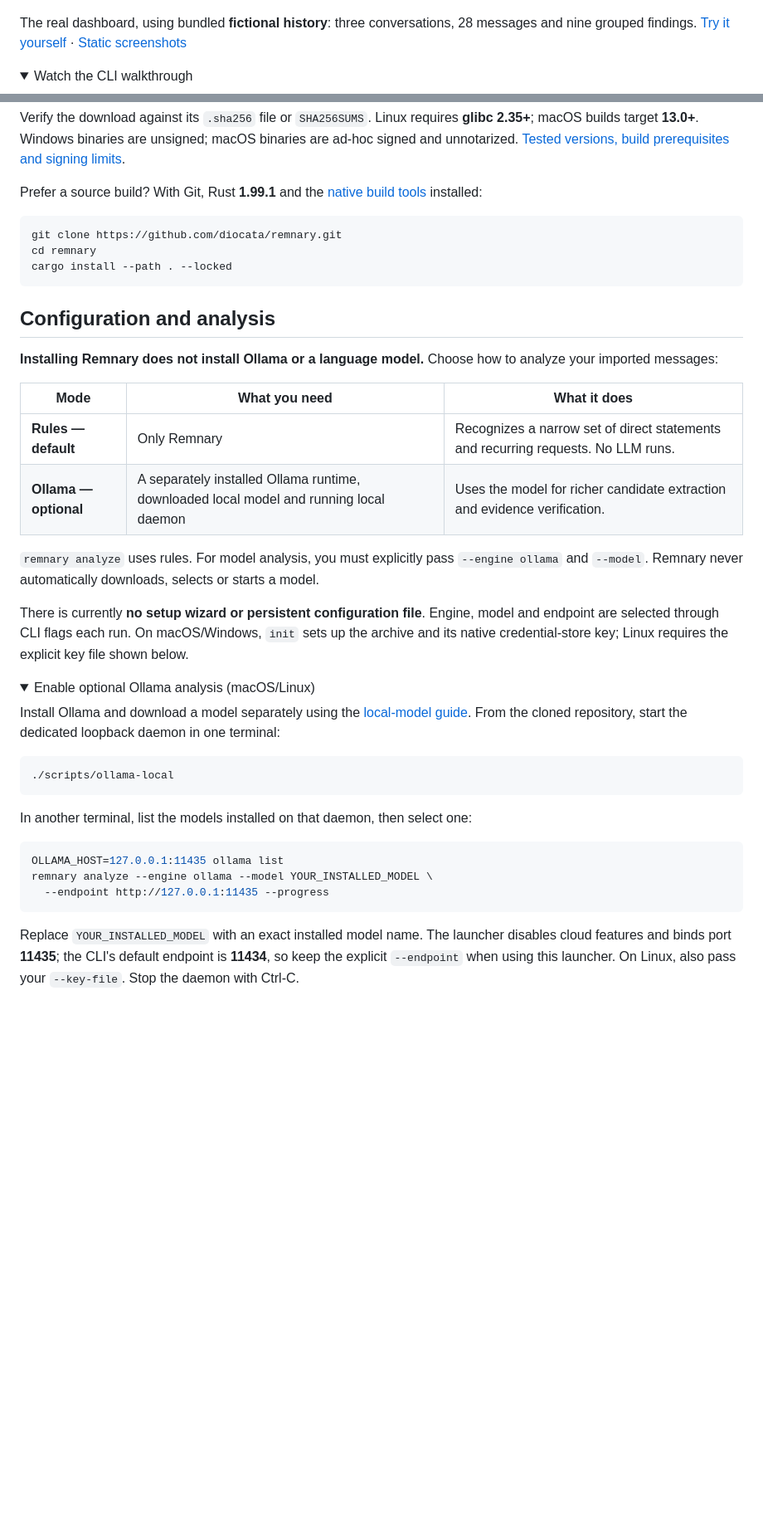
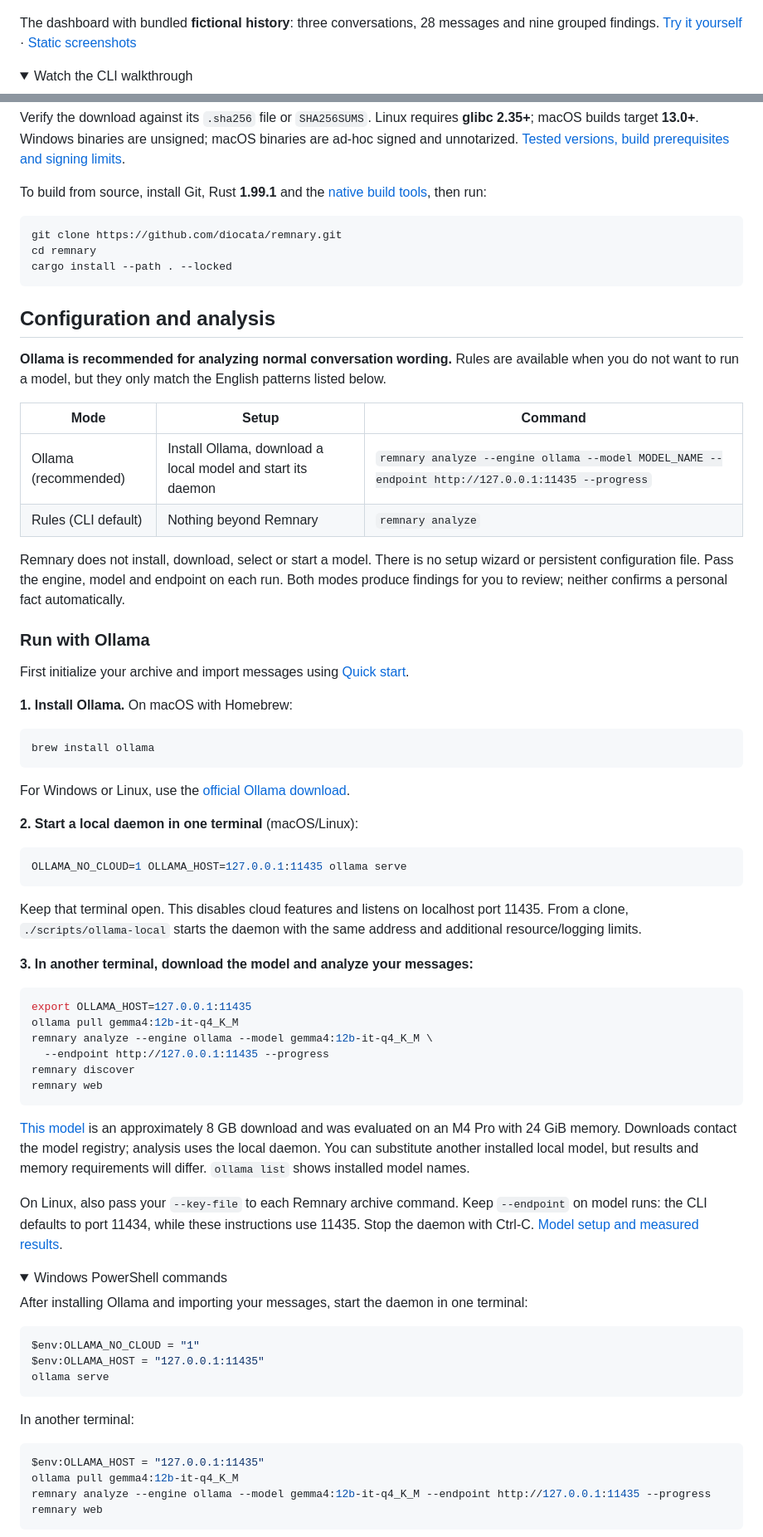
Before and after one commit to diocata/remnary, a Markdown page: README.md, 2 parts joined by grey strips. Shown at 83% size. Drawn GitHub-style; folded sections open; blank space fills up the shorter version.

Commit message:
docs: list rule patterns and recommend local Ollama analysis

````diff
--- a/README.md
+++ b/README.md
@@ -32,7 +32,7 @@ Remnary combines **remnant + diary**: a living record built from traces of earli
 
 ![Review a finding, open its evidence, confirm it and see it in your profile](docs/assets/dashboard-demo.gif)
 
-The real dashboard, using bundled **fictional history**: three conversations, 28 messages and nine grouped findings. [Try it yourself](#try-the-fictional-demo) · [Static screenshots](docs/assets/README.md)
+The dashboard with bundled **fictional history**: three conversations, 28 messages and nine grouped findings. [Try it yourself](#try-the-fictional-demo) · [Static screenshots](docs/assets/README.md)
 
 <details>
 <summary>Watch the CLI walkthrough</summary>
@@ -60,7 +60,7 @@ Extract it into a folder you own. Run `./remnary --help` on macOS/Linux or `.\re
 
 Verify the download against its `.sha256` file or `SHA256SUMS`. Linux requires **glibc 2.35+**; macOS builds target **13.0+**. Windows binaries are unsigned; macOS binaries are ad-hoc signed and unnotarized. [Tested versions, build prerequisites and signing limits](docs/platforms.md).
 
-Prefer a source build? With Git, Rust **1.99.1** and the [native build tools](docs/platforms.md#source-builds) installed:
+To build from source, install Git, Rust **1.99.1** and the [native build tools](docs/platforms.md#source-builds), then run:
 
 ```sh
 git clone https://github.com/diocata/remnary.git
@@ -70,33 +70,69 @@ cargo install --path . --locked
 
 ## Configuration and analysis
 
-**Installing Remnary does not install Ollama or a language model.** Choose how to analyze your imported messages:
+**Ollama is recommended for analyzing normal conversation wording.** Rules are available when you do not want to run a model, but they only match the English patterns listed below.
 
-| Mode | What you need | What it does |
+| Mode | Setup | Command |
 | --- | --- | --- |
-| **Rules — default** | Only Remnary | Recognizes a narrow set of direct statements and recurring requests. No LLM runs. |
-| **Ollama — optional** | A separately installed Ollama runtime, downloaded local model and running local daemon | Uses the model for richer candidate extraction and evidence verification. |
+| Ollama (recommended) | Install Ollama, download a local model and start its daemon | `remnary analyze --engine ollama --model MODEL_NAME --endpoint http://127.0.0.1:11435 --progress` |
+| Rules (CLI default) | Nothing beyond Remnary | `remnary analyze` |
 
-`remnary analyze` uses rules. For model analysis, you must explicitly pass `--engine ollama` and `--model`. Remnary never automatically downloads, selects or starts a model.
+Remnary does not install, download, select or start a model. There is no setup wizard or persistent configuration file. Pass the engine, model and endpoint on each run. Both modes produce findings for you to review; neither confirms a personal fact automatically.
 
-There is currently **no setup wizard or persistent configuration file**. Engine, model and endpoint are selected through CLI flags each run. On macOS/Windows, `init` sets up the archive and its native credential-store key; Linux requires the explicit key file shown below.
+### Run with Ollama
+
+First initialize your archive and import messages using [Quick start](#quick-start).
+
+**1. Install Ollama.** On macOS with Homebrew:
+
+```sh
+brew install ollama
+```
+
+For Windows or Linux, use the [official Ollama download](https://ollama.com/download).
+
+**2. Start a local daemon in one terminal** (macOS/Linux):
+
+```sh
+OLLAMA_NO_CLOUD=1 OLLAMA_HOST=127.0.0.1:11435 ollama serve
+```
+
+Keep that terminal open. This disables cloud features and listens on localhost port 11435. From a clone, `./scripts/ollama-local` starts the daemon with the same address and additional resource/logging limits.
+
+**3. In another terminal, download the model and analyze your messages:**
+
+```sh
+export OLLAMA_HOST=127.0.0.1:11435
+ollama pull gemma4:12b-it-q4_K_M
+remnary analyze --engine ollama --model gemma4:12b-it-q4_K_M \
+  --endpoint http://127.0.0.1:11435 --progress
+remnary discover
+remnary web
+```
+
+[This model](https://ollama.com/library/gemma4:12b-it-q4_K_M) is an approximately 8 GB download and was evaluated on an M4 Pro with 24 GiB memory. Downloads contact the model registry; analysis uses the local daemon. You can substitute another installed local model, but results and memory requirements will differ. `ollama list` shows installed model names.
+
+On Linux, also pass your `--key-file` to each Remnary archive command. Keep `--endpoint` on model runs: the CLI defaults to port 11434, while these instructions use 11435. Stop the daemon with Ctrl-C. [Model setup and measured results](docs/local-model.md).
 
 <details>
-<summary>Enable optional Ollama analysis (macOS/Linux)</summary>
+<summary>Windows PowerShell commands</summary>
 
-Install Ollama and download a model separately using the [local-model guide](docs/local-model.md#run-a-local-model). From the cloned repository, start the dedicated loopback daemon in one terminal:
+After installing Ollama and importing your messages, start the daemon in one terminal:
 
-```sh
-./scripts/ollama-local
+```powershell
+$env:OLLAMA_NO_CLOUD = "1"
+$env:OLLAMA_HOST = "127.0.0.1:11435"
+ollama serve
 ```
 
-In another terminal, list the models installed on that daemon, then select one:
+In another terminal:
 
-```sh
-OLLAMA_HOST=127.0.0.1:11435 ollama list
-remnary analyze --engine ollama --model YOUR_INSTALLED_MODEL \
-  --endpoint http://127.0.0.1:11435 --progress
+```powershell
+$env:OLLAMA_HOST = "127.0.0.1:11435"
+ollama pull gemma4:12b-it-q4_K_M
+remnary analyze --engine ollama --model gemma4:12b-it-q4_K_M --endpoint http://127.0.0.1:11435 --progress
+remnary web
 ```
 
-Replace `YOUR_INSTALLED_MODEL` with an exact installed model name. The launcher disables cloud features and binds port **11435**; the CLI's default endpoint is **11434**, so keep the explicit `--endpoint` when using this launcher. On Linux, also pass your `--key-file`. Stop the daemon with Ctrl-C.
+</details>
 
````
Also changed, not shown: other parts of README.md (+37 -11 lines).
